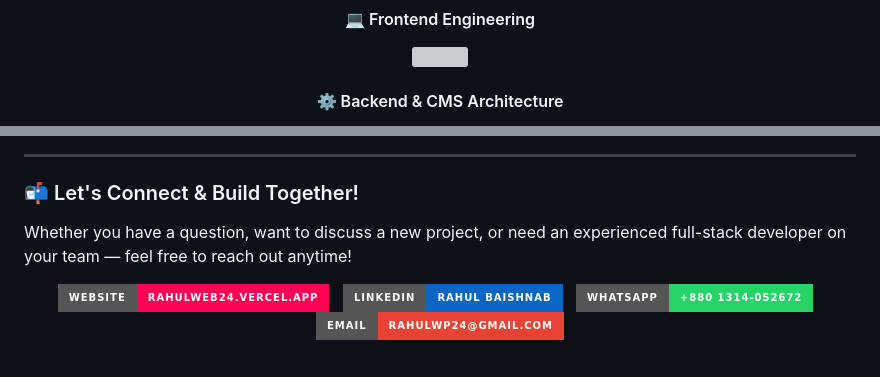
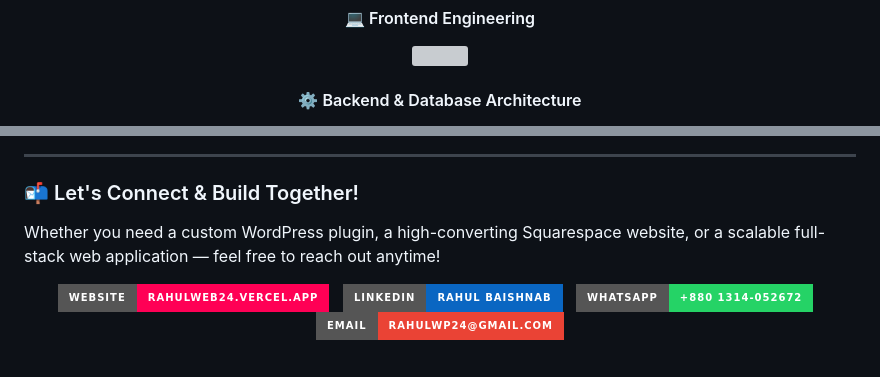
Before and after one commit to Rahul-4u/Rahul-4u, a Markdown page: README.md, 2 parts joined by grey strips. Rendered like a GitHub page; badges without logos; grey boxes are pictures that could not be loaded.

```diff
--- a/README.md
+++ b/README.md
@@ -69,5 +134,5 @@ With 2+ years of professional hands-on client delivery, I specialize in engineer
   <img src="https://skillicons.dev/icons?i=html,css,js,ts,react,nextjs,tailwind,redux" />
 </p>
 
-#### ⚙️ Backend & CMS Architecture
+#### ⚙️ Backend & Database Architecture
 <p>
@@ -157,7 +211,7 @@ With 2+ years of professional hands-on client delivery, I specialize in engineer
 
 ### 📬 Let's Connect & Build Together!
 
-Whether you have a question, want to discuss a new project, or need an experienced full-stack developer on your team — feel free to reach out anytime!
+Whether you need a custom WordPress plugin, a high-converting Squarespace website, or a scalable full-stack web application — feel free to reach out anytime!
 
 <div align="center">
 
```
Also changed, not shown: other parts of README.md (+82 -28 lines), assets/banner.png.
